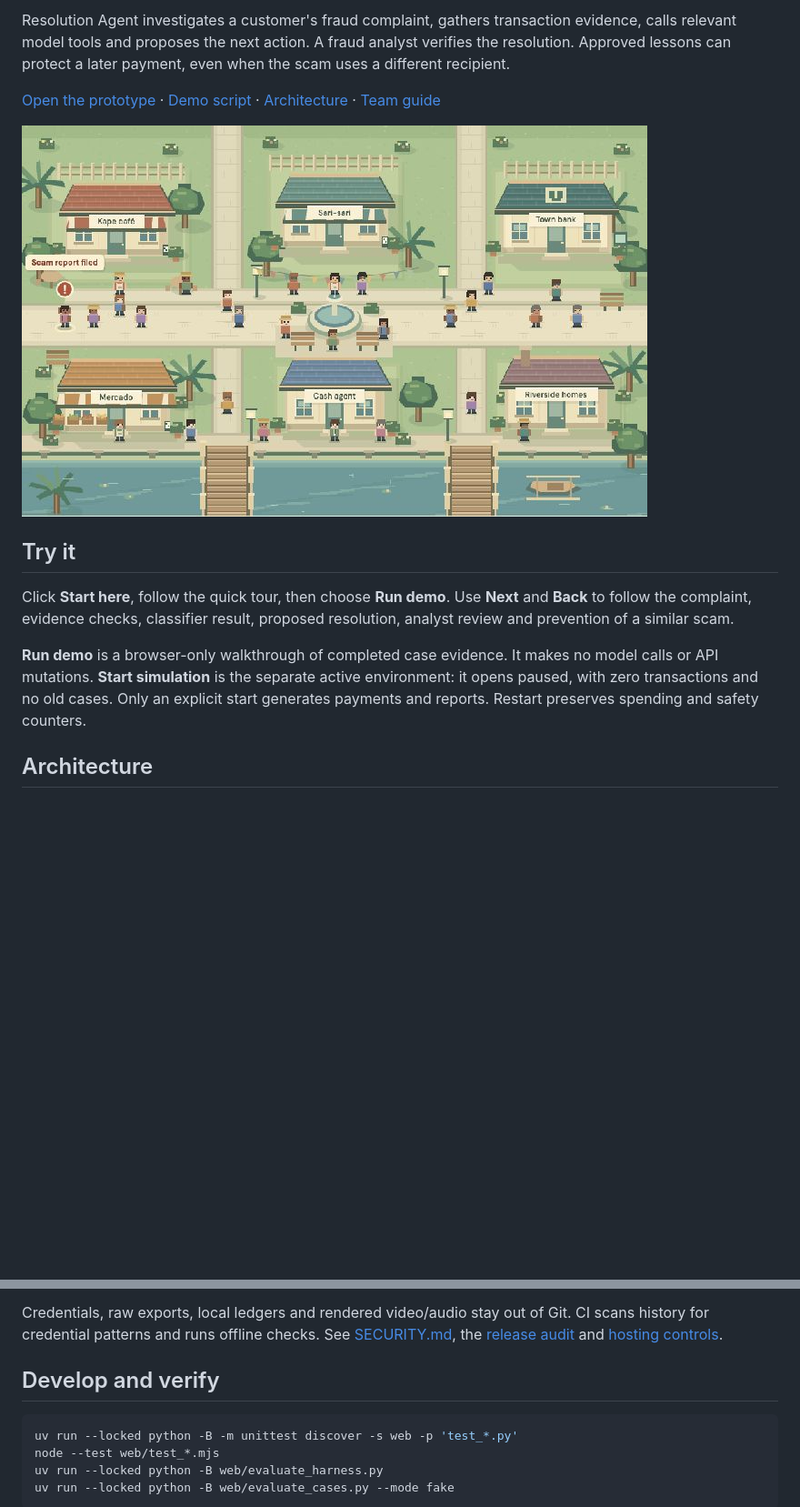
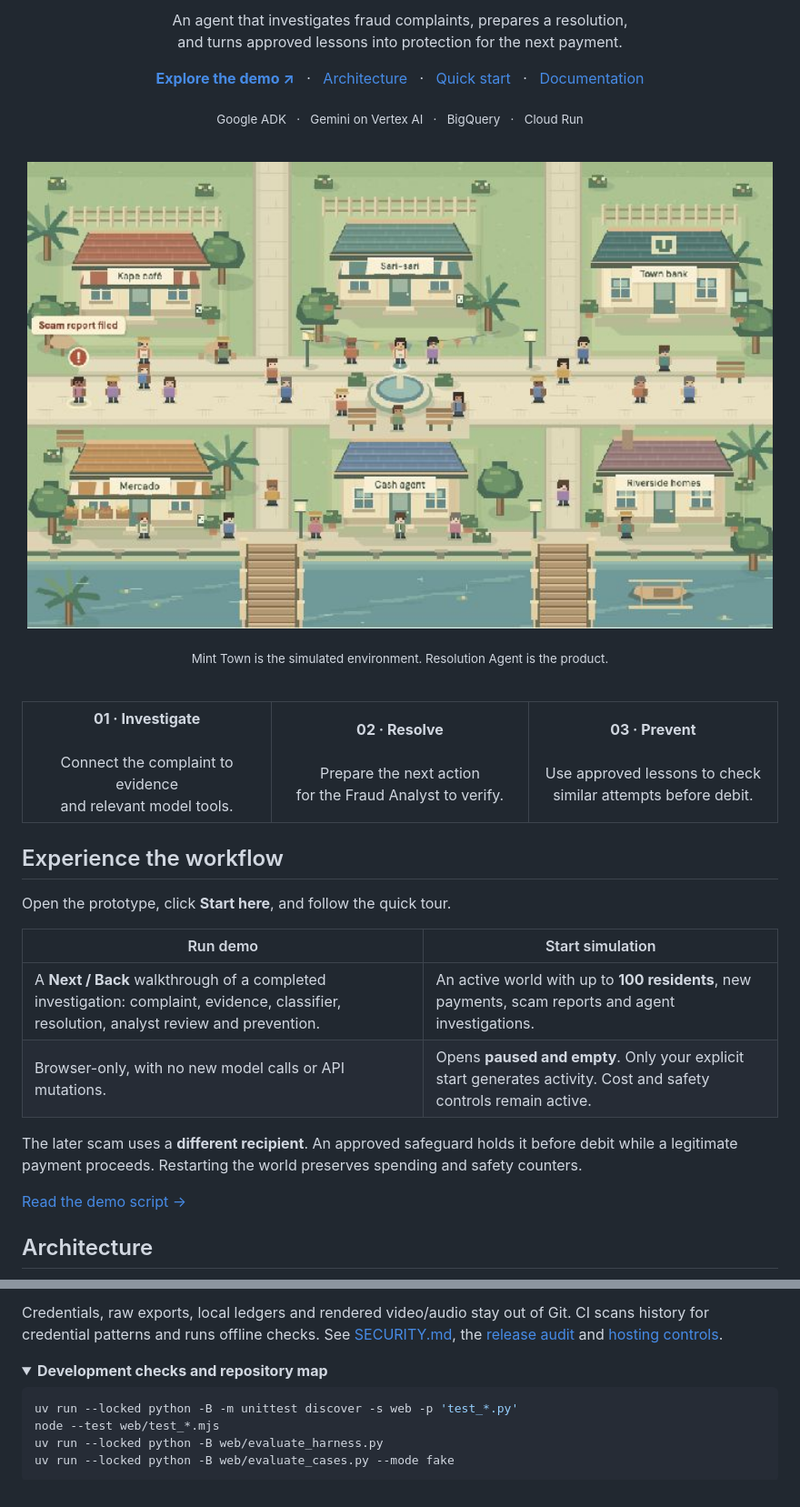
Before and after one commit to VinceVence/apac-team-rocket, a Markdown page: README.md, 2 parts joined by grey strips. Shown at 91% size. Rendered like a GitHub page; folded sections open; blank space fills up the shorter version.

Commit message:
Polish README with centered product branding and clearer visual hierarchy

````diff
--- a/README.md
+++ b/README.md
@@ -6,15 +10,55 @@
 
-Resolution Agent investigates a customer's fraud complaint, gathers transaction evidence, calls relevant model tools and proposes the next action. A fraud analyst verifies the resolution. Approved lessons can protect a later payment, even when the scam uses a different recipient.
+<p align="center">
+  An agent that investigates fraud complaints, prepares a resolution,<br>
+  and turns approved lessons into protection for the next payment.
+</p>
 
-[Open the prototype](https://minttown-1040017899050.us-central1.run.app/) · [Demo script](docs/demo-script.md) · [Architecture](docs/harness-runtime.md) · [Team guide](AGENTS.md)
+<p align="center">
+  <a href="https://minttown-1040017899050.us-central1.run.app/"><strong>Explore the demo ↗</strong></a>
+  &nbsp; · &nbsp;
+  <a href="#architecture">Architecture</a>
+  &nbsp; · &nbsp;
+  <a href="#quick-start">Quick start</a>
+  &nbsp; · &nbsp;
+  <a href="docs/README.md">Documentation</a>
+</p>
 
-![Mint Town: residents transact and a customer reports a scam](docs/figures/mint-town-world-current.png)
+<p align="center">
+  <sub>Google ADK &nbsp; · &nbsp; Gemini on Vertex AI &nbsp; · &nbsp; BigQuery &nbsp; · &nbsp; Cloud Run</sub>
+</p>
 
-## Try it
+<br>
 
-Click **Start here**, follow the quick tour, then choose **Run demo**. Use **Next** and **Back** to follow the complaint, evidence checks, classifier result, proposed resolution, analyst review and prevention of a similar scam.
+<p align="center">
+  <img src="docs/figures/mint-town-world-current.png" width="820" alt="Residents transact in Mint Town as a customer reports a scam">
+</p>
 
-**Run demo** is a browser-only walkthrough of completed case evidence. It makes no model calls or API mutations. **Start simulation** is the separate active environment: it opens paused, with zero transactions and no old cases. Only an explicit start generates payments and reports. Restart preserves spending and safety counters.
+<p align="center">
+  <sub>Mint Town is the simulated environment. Resolution Agent is the product.</sub>
+</p>
+
+<br>
+
+<table>
+  <tr>
+    <td width="33%" align="center"><strong>01 · Investigate</strong><br><br>Connect the complaint to evidence<br>and relevant model tools.</td>
+    <td width="34%" align="center"><strong>02 · Resolve</strong><br><br>Prepare the next action<br>for the Fraud Analyst to verify.</td>
+    <td width="33%" align="center"><strong>03 · Prevent</strong><br><br>Use approved lessons to check<br>similar attempts before debit.</td>
+  </tr>
+</table>
+
+## Experience the workflow
+
+Open the prototype, click **Start here**, and follow the quick tour.
+
+| Run demo | Start simulation |
+|---|---|
+| A **Next / Back** walkthrough of a completed investigation: complaint, evidence, classifier, resolution, analyst review and prevention. | An active world with up to **100 residents**, new payments, scam reports and agent investigations. |
+| Browser-only, with no new model calls or API mutations. | Opens **paused and empty**. Only your explicit start generates activity. Cost and safety controls remain active. |
+
+The later scam uses a **different recipient**. An approved safeguard holds it before debit while a legitimate payment proceeds. Restarting the world preserves spending and safety counters.
+
+[Read the demo script →](docs/demo-script.md)
 
 ## Architecture
 
@@ -64,7 +126,10 @@ Shared model limits: **$2/day, $0.05/case, $8 lifetime, six calls/case**, one pa
 
 Credentials, raw exports, local ledgers and rendered video/audio stay out of Git. CI scans history for credential patterns and runs offline checks. See [SECURITY.md](SECURITY.md), the [release audit](docs/release-audit.md) and [hosting controls](docs/hosting.md).
 
-## Develop and verify
+</details>
+
+<details>
+<summary><strong>Development checks and repository map</strong></summary>
 
 ```sh
 uv run --locked python -B -m unittest discover -s web -p 'test_*.py'
````
Also changed, not shown: other parts of README.md (+46 -16 lines).
